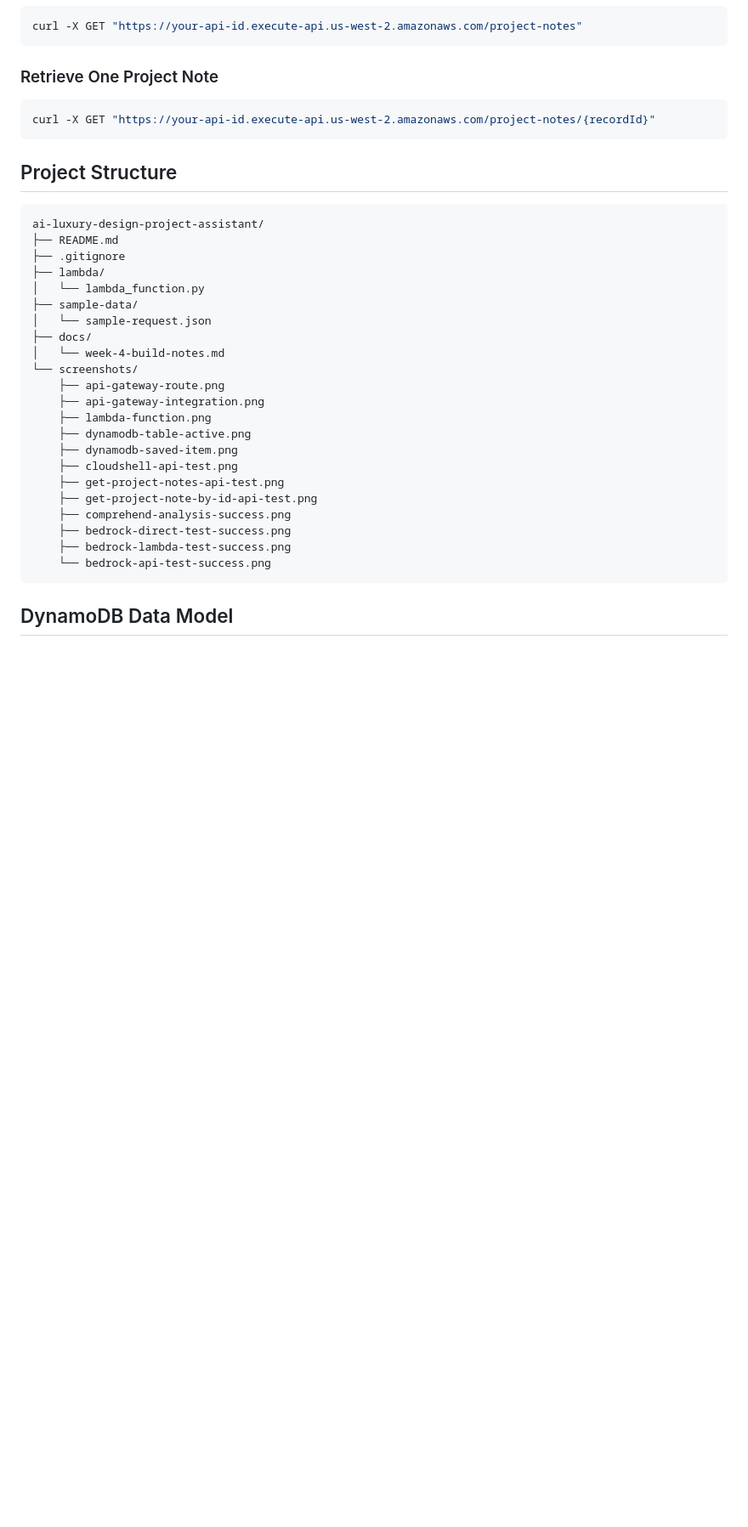
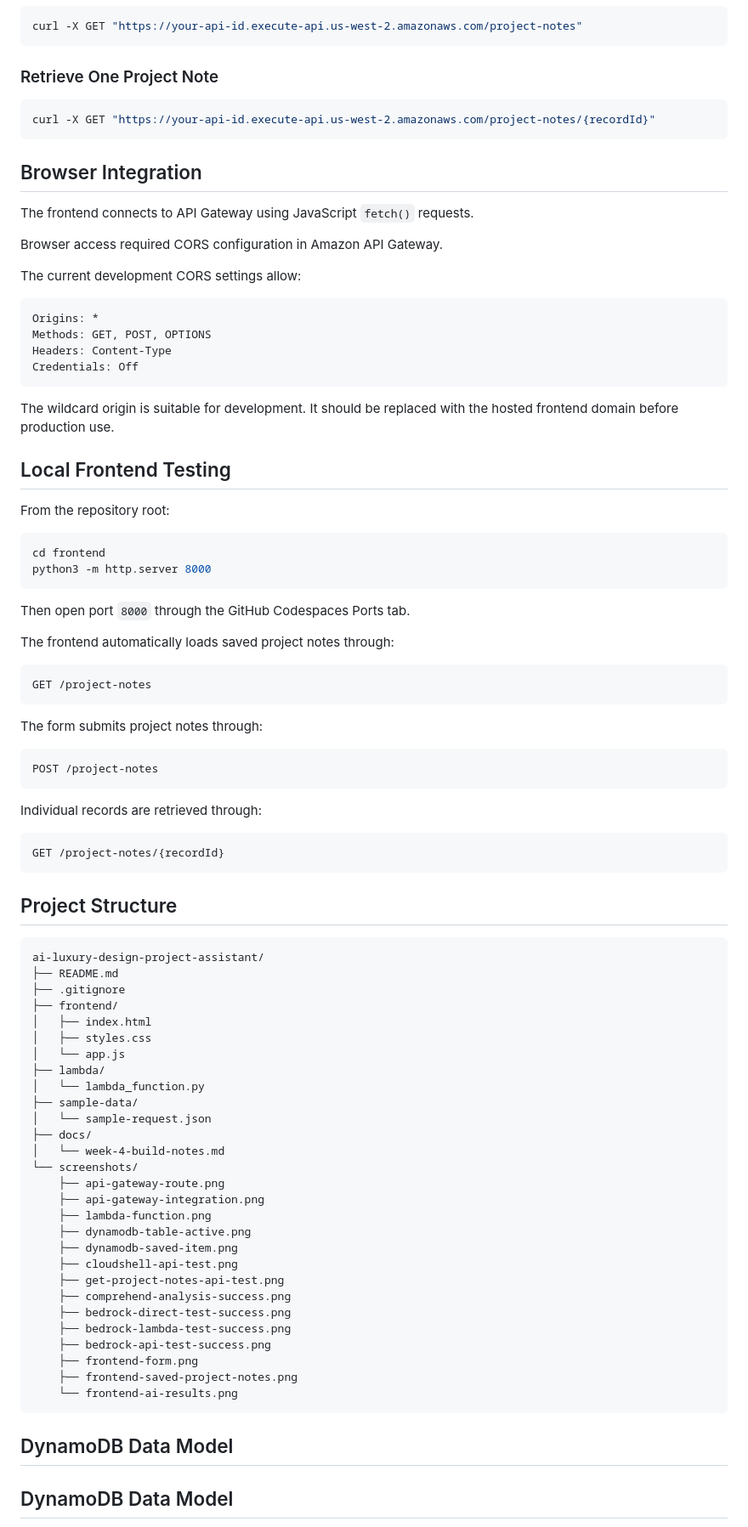
Before and after one commit to 1SharpKat/ai-luxury-design-project-assistant, a Markdown page: README.md, the part around one of its changes. Shown at 85% size. GitHub-like rendering; blank space fills up the shorter version.

````diff
--- a/README.md
+++ b/README.md
@@ -251,12 +298,62 @@ curl -X GET "https://your-api-id.execute-api.us-west-2.amazonaws.com/project-not
 curl -X GET "https://your-api-id.execute-api.us-west-2.amazonaws.com/project-notes/{recordId}"
 ```
 
+## Browser Integration
+
+The frontend connects to API Gateway using JavaScript `fetch()` requests.
+
+Browser access required CORS configuration in Amazon API Gateway.
+
+The current development CORS settings allow:
+
+```text
+Origins: *
+Methods: GET, POST, OPTIONS
+Headers: Content-Type
+Credentials: Off
+```
+
+The wildcard origin is suitable for development. It should be replaced with the hosted frontend domain before production use.
+
+## Local Frontend Testing
+
+From the repository root:
+
+```bash
+cd frontend
+python3 -m http.server 8000
+```
+
+Then open port `8000` through the GitHub Codespaces Ports tab.
+
+The frontend automatically loads saved project notes through:
+
+```text
+GET /project-notes
+```
+
+The form submits project notes through:
+
+```text
+POST /project-notes
+```
+
+Individual records are retrieved through:
+
+```text
+GET /project-notes/{recordId}
+```
+
 ## Project Structure
 
 ```text
 ai-luxury-design-project-assistant/
 ├── README.md
 ├── .gitignore
+├── frontend/
+│   ├── index.html
+│   ├── styles.css
+│   └── app.js
 ├── lambda/
 │   └── lambda_function.py
 ├── sample-data/
@@ -271,12 +368,16 @@ ai-luxury-design-project-assistant/
     ├── dynamodb-saved-item.png
     ├── cloudshell-api-test.png
     ├── get-project-notes-api-test.png
-    ├── get-project-note-by-id-api-test.png
     ├── comprehend-analysis-success.png
     ├── bedrock-direct-test-success.png
     ├── bedrock-lambda-test-success.png
-    └── bedrock-api-test-success.png
+    ├── bedrock-api-test-success.png
+    ├── frontend-form.png
+    ├── frontend-saved-project-notes.png
+    └── frontend-ai-results.png
 ```
+
+## DynamoDB Data Model
 
 ## DynamoDB Data Model
 
````
Also changed, not shown: other parts of README.md (+162 -109 lines).
